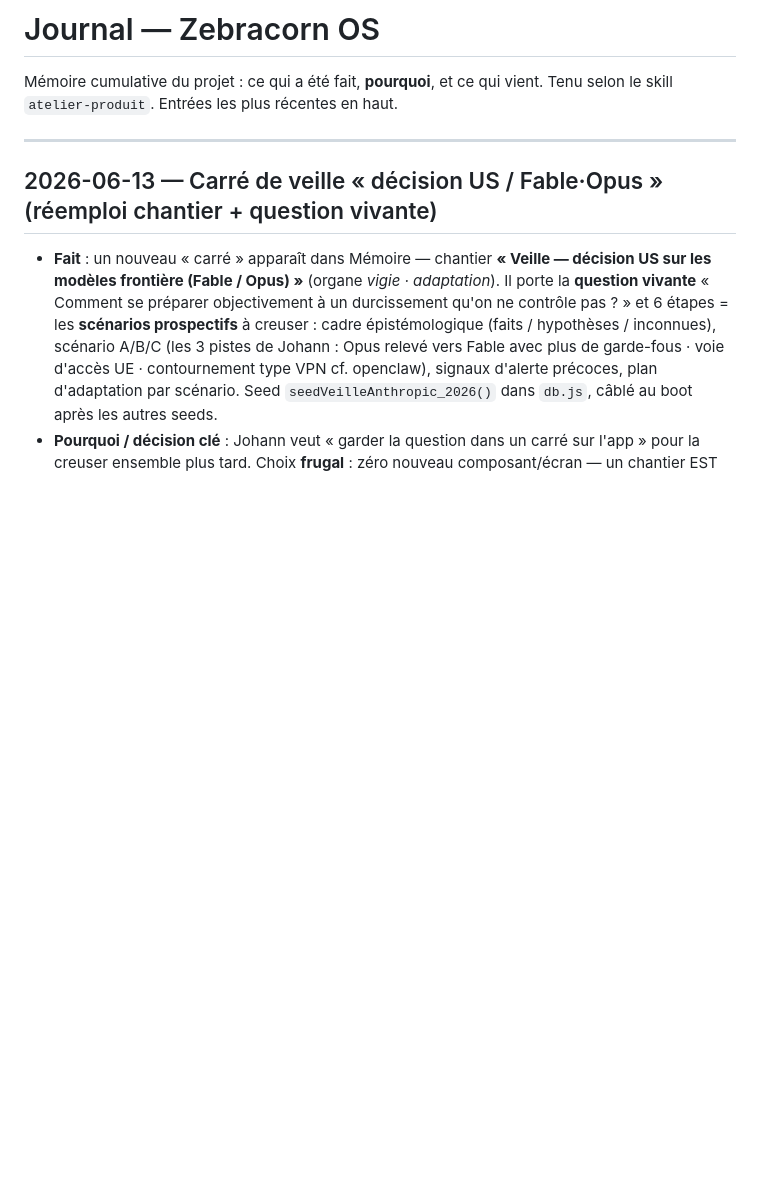
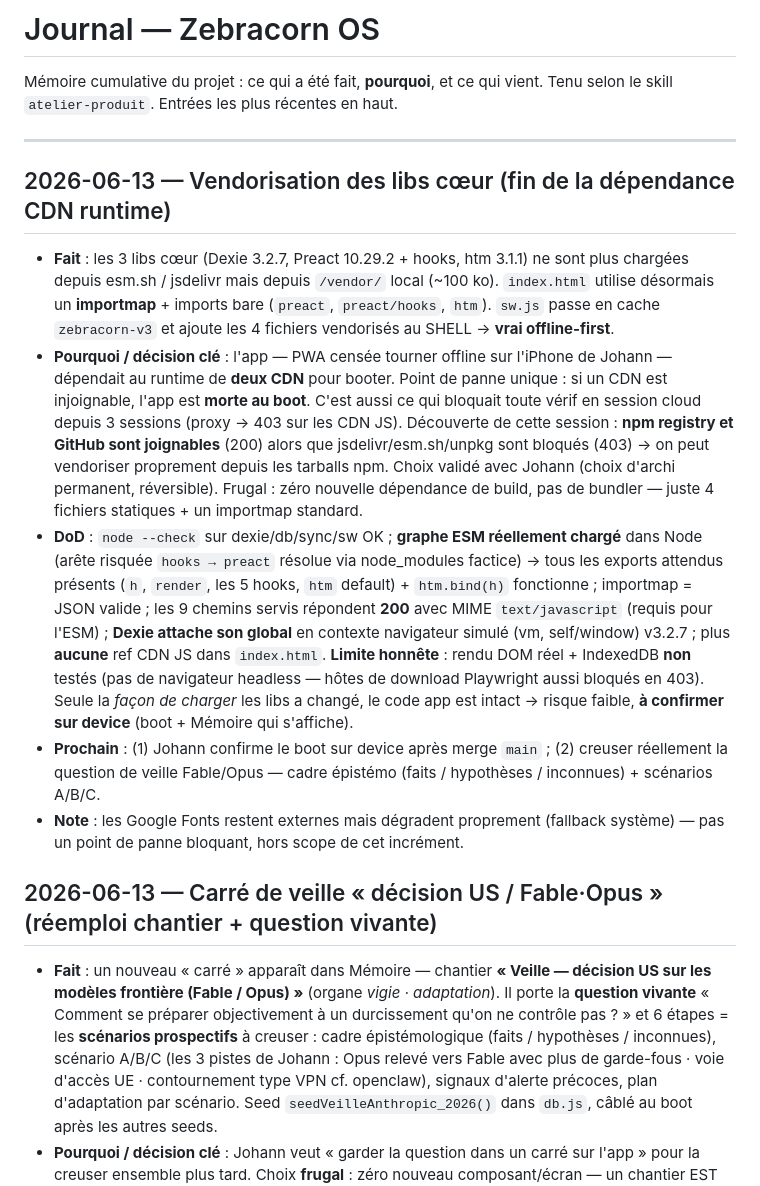
Before and after one commit to johannlemena-altmn/zebracorn-os, a Markdown page: JOURNAL.md, the part around the change. GitHub-like rendering; blank space fills up the shorter version.

Commit message:
docs: JOURNAL — vendorisation des libs cœur

```diff
--- a/JOURNAL.md
+++ b/JOURNAL.md
@@ -4,6 +4,40 @@ Mémoire cumulative du projet : ce qui a été fait, **pourquoi**, et ce qui vie
 Tenu selon le skill `atelier-produit`. Entrées les plus récentes en haut.
 
 ---
+
+## 2026-06-13 — Vendorisation des libs cœur (fin de la dépendance CDN runtime)
+
+- **Fait** : les 3 libs cœur (Dexie 3.2.7, Preact 10.29.2 + hooks, htm 3.1.1)
+  ne sont plus chargées depuis esm.sh / jsdelivr mais depuis `/vendor/` local
+  (~100 ko). `index.html` utilise désormais un **importmap** + imports bare
+  (`preact`, `preact/hooks`, `htm`). `sw.js` passe en cache `zebracorn-v3` et
+  ajoute les 4 fichiers vendorisés au SHELL → **vrai offline-first**.
+- **Pourquoi / décision clé** : l'app — PWA censée tourner offline sur l'iPhone
+  de Johann — dépendait au runtime de **deux CDN** pour booter. Point de panne
+  unique : si un CDN est injoignable, l'app est **morte au boot**. C'est aussi ce
+  qui bloquait toute vérif en session cloud depuis 3 sessions (proxy → 403 sur
+  les CDN JS). Découverte de cette session : **npm registry et GitHub sont
+  joignables** (200) alors que jsdelivr/esm.sh/unpkg sont bloqués (403) → on peut
+  vendoriser proprement depuis les tarballs npm. Choix validé avec Johann (choix
+  d'archi permanent, réversible). Frugal : zéro nouvelle dépendance de build, pas
+  de bundler — juste 4 fichiers statiques + un importmap standard.
+- **DoD** : `node --check` sur dexie/db/sync/sw OK ; **graphe ESM réellement
+  chargé** dans Node (arête risquée `hooks → preact` résolue via node_modules
+  factice) → tous les exports attendus présents (`h`, `render`, les 5 hooks,
+  `htm` default) + `htm.bind(h)` fonctionne ; importmap = JSON valide ; les 9
+  chemins servis répondent **200** avec MIME `text/javascript` (requis pour
+  l'ESM) ; **Dexie attache son global** en contexte navigateur simulé (vm,
+  self/window) v3.2.7 ; plus **aucune** ref CDN JS dans `index.html`. **Limite
+  honnête** : rendu DOM réel + IndexedDB **non** testés (pas de navigateur
+  headless — hôtes de download Playwright aussi bloqués en 403). Seule la *façon
+  de charger* les libs a changé, le code app est intact → risque faible, **à
+  confirmer sur device** (boot + Mémoire qui s'affiche).
+- **Prochain** : (1) Johann confirme le boot sur device après merge `main` ;
+  (2) creuser réellement la question de veille Fable/Opus — cadre épistémo
+  (faits / hypothèses / inconnues) + scénarios A/B/C.
+- **Note** : les Google Fonts restent externes mais dégradent proprement
+  (fallback système) — pas un point de panne bloquant, hors scope de cet
+  incrément.
 
 ## 2026-06-13 — Carré de veille « décision US / Fable·Opus » (réemploi chantier + question vivante)
 
```
